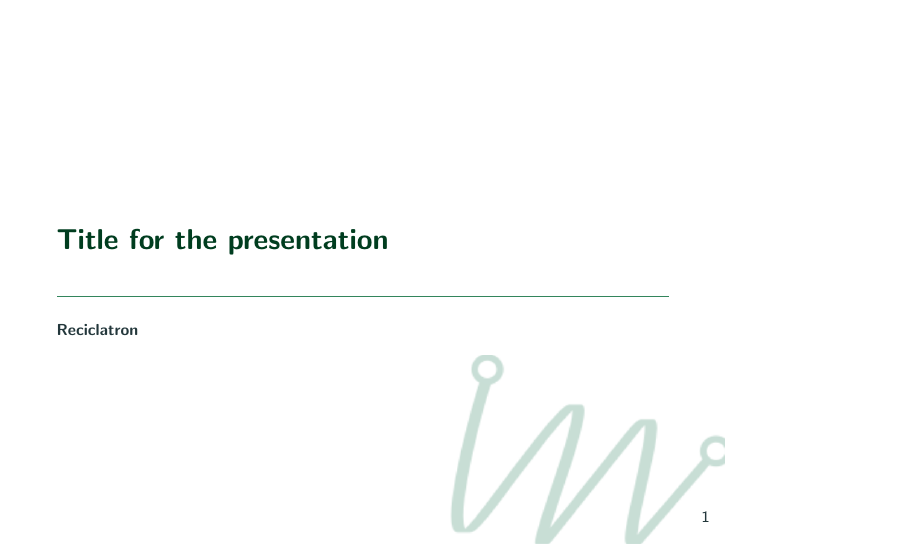
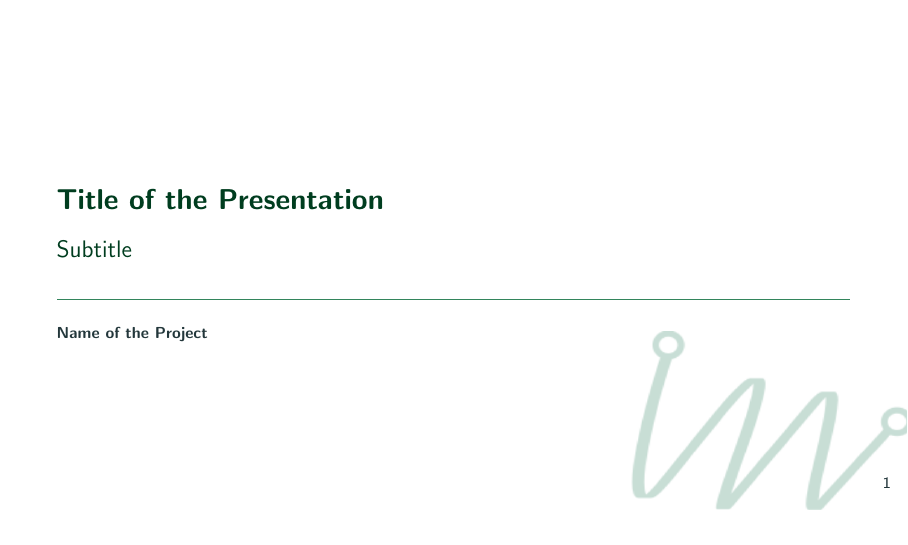
Before and after one commit to Pedro4064/LaTex_Templates, LaTeX slides (Mecatron/Beamer/Latex_Mecatron_Beamer.tex): page 1 of 2. The pictures show the PDF file Mecatron/Beamer/Latex_Mecatron_Beamer.pdf that the author committed with the source.

Commit message:
[BEAMER] Chaged the aspect ration to 16:9, the position of the logo and the distance between figure and caption

```diff
--- a/Mecatron/Beamer/Latex_Mecatron_Beamer.tex
+++ b/Mecatron/Beamer/Latex_Mecatron_Beamer.tex
@@ -25,8 +27,9 @@
 \usebackgroundtemplate{}
 
 %%%%%%%%% This presentation's specific infos %%%%%%%%%%
-\newcommand{\projectName}{Reciclatron}
-\title{Title for the presentation}
+\newcommand{\projectName}{Name of the Project}
+\title{Title of the Presentation}
+\subtitle{Subtitle}
 \date{}
 \author[]{}
 \institute[]{\textbf{\projectName}}
```
Also changed, not shown: Mecatron/Beamer/Latex_Mecatron_Beamer.pdf, Mecatron/Beamer/Latex_Mecatron_Beamer.tex (8 more changed lines), 9 other files.
